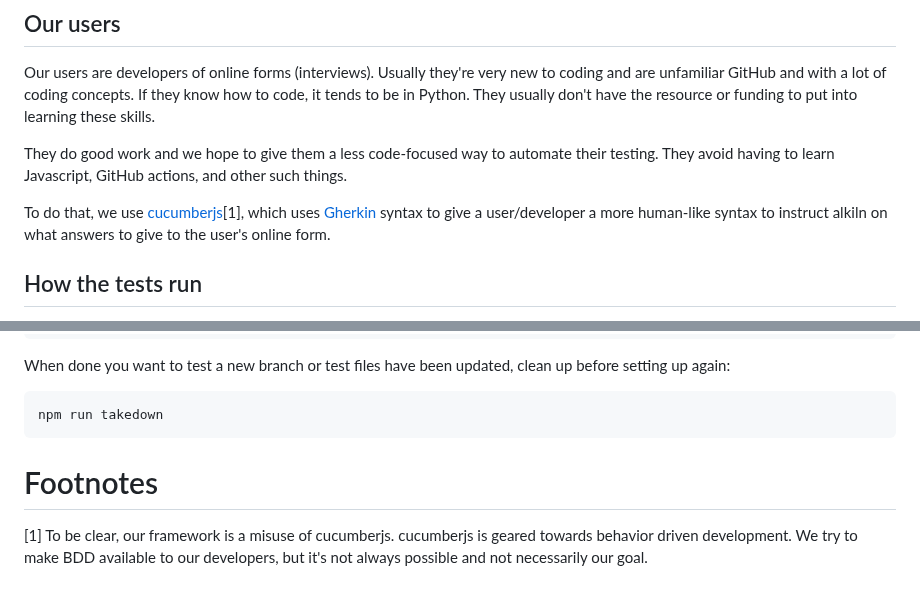
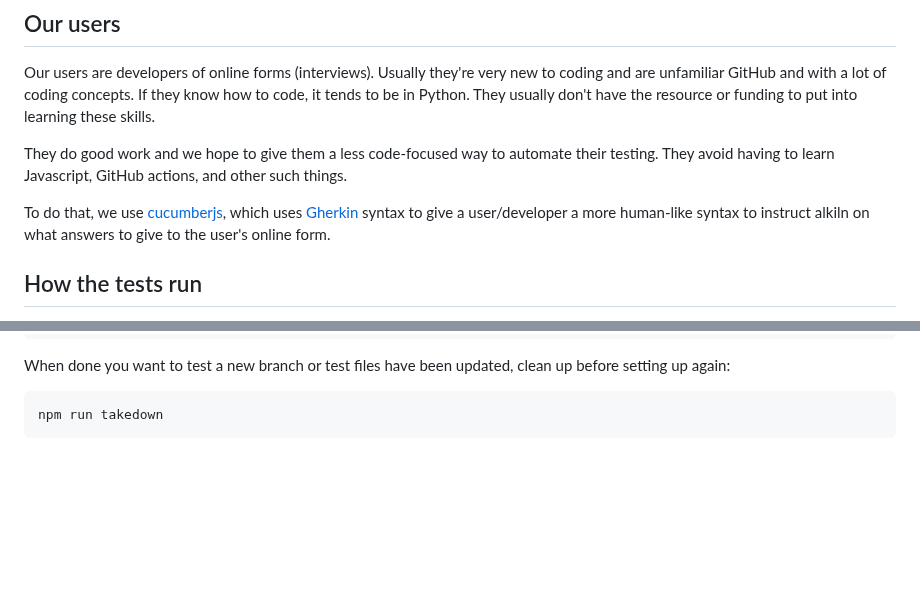
Before and after one commit to SuffolkLITLab/ALKiln, a Markdown page: README.md, 2 parts joined by grey strips. GitHub-like rendering; blank space fills up the shorter version.

Commit message:
Move deeper dependency descriptions to CONTRIBUTING.md

````diff
--- a/README.md
+++ b/README.md
@@ -29,7 +29,7 @@ Our users are developers of online forms (interviews). Usually they're very new
 
 They do good work and we hope to give them a less code-focused way to automate their testing. They avoid having to learn Javascript, GitHub actions, and other such things.
 
-To do that, we use [cucumberjs](https://cucumber.io/docs/installation/javascript/)[1], which uses [Gherkin](https://cucumber.io/docs/gherkin/reference/) syntax to give a user/developer a more human-like syntax to instruct alkiln on what answers to give to the user's online form.
+To do that, we use [cucumberjs](https://cucumber.io/docs/installation/javascript/), which uses [Gherkin](https://cucumber.io/docs/gherkin/reference/) syntax to give a user/developer a more human-like syntax to instruct alkiln on what answers to give to the user's online form.
 
 ## How the tests run
 
@@ -71,7 +71,3 @@ When done you want to test a new branch or test files have been updated, clean u
 ```
 npm run takedown
 ```
-
-# Footnotes
-
-[1] To be clear, our framework is a misuse of cucumberjs. cucumberjs is geared towards behavior driven development. We try to make BDD available to our developers, but it's not always possible and not necessarily our goal.
````
Also changed, not shown: CONTRIBUTING.md (+6 -0 lines).
